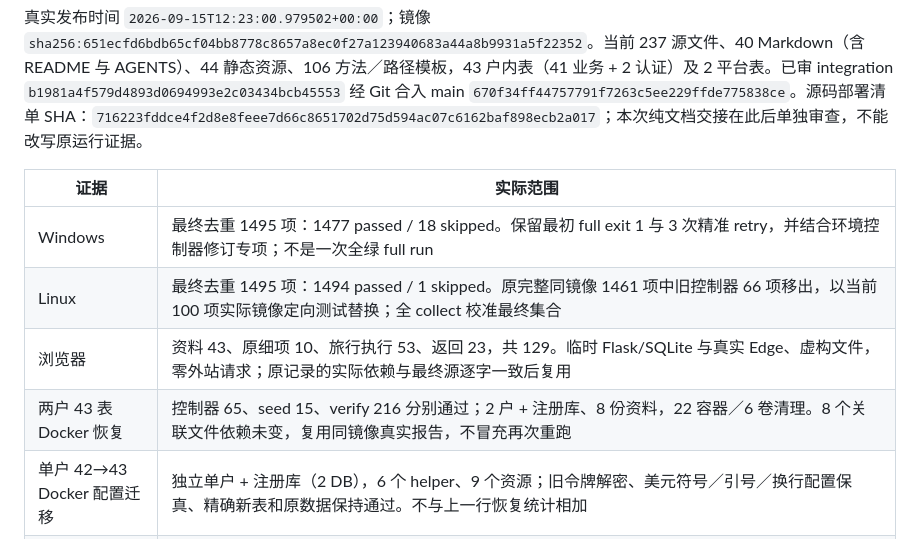
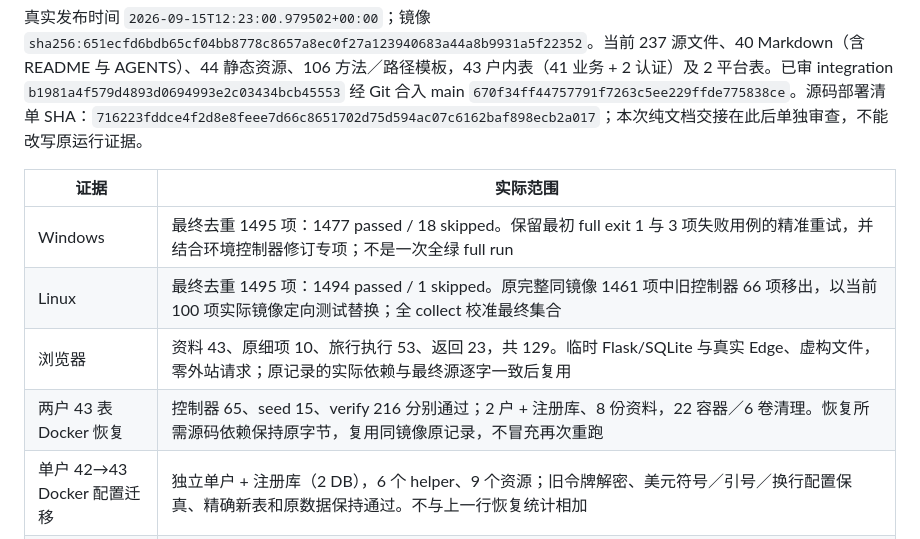
Before and after one commit to caesarvan/family-dashboard, a Markdown page: docs/VALIDATION.md, the part around the change. Rendered like a GitHub page.

Commit message:
docs: clarify restored file count and retry scope

```diff
--- a/docs/VALIDATION.md
+++ b/docs/VALIDATION.md
@@ -8,10 +8,10 @@
 
 | 证据 | 实际范围 |
 |---|---|
-| Windows | 最终去重 1495 项：1477 passed / 18 skipped。保留最初 full exit 1 与 3 次精准 retry，并结合环境控制器修订专项；不是一次全绿 full run |
+| Windows | 最终去重 1495 项：1477 passed / 18 skipped。保留最初 full exit 1 与 3 项失败用例的精准重试，并结合环境控制器修订专项；不是一次全绿 full run |
 | Linux | 最终去重 1495 项：1494 passed / 1 skipped。原完整同镜像 1461 项中旧控制器 66 项移出，以当前 100 项实际镜像定向测试替换；全 collect 校准最终集合 |
 | 浏览器 | 资料 43、原细项 10、旅行执行 53、返回 23，共 129。临时 Flask/SQLite 与真实 Edge、虚构文件，零外站请求；原记录的实际依赖与最终源逐字一致后复用 |
-| 两户 43 表 Docker 恢复 | 控制器 65、seed 15、verify 216 分别通过；2 户 + 注册库、8 份资料，22 容器／6 卷清理。8 个关联文件依赖未变，复用同镜像真实报告，不冒充再次重跑 |
+| 两户 43 表 Docker 恢复 | 控制器 65、seed 15、verify 216 分别通过；2 户 + 注册库、8 份资料，22 容器／6 卷清理。恢复所需源码依赖保持原字节，复用同镜像原记录，不冒充再次重跑 |
 | 单户 42→43 Docker 配置迁移 | 独立单户 + 注册库（2 DB），6 个 helper、9 个资源；旧令牌解密、美元符号／引号／换行配置保真、精确新表和原数据保持通过。不与上一行恢复统计相加 |
 | 生产迁移 | 发布目录 `/opt/family-dashboard-releases/journey-documents-20260915T122200692493Z`。停 web，再停 sync/app、全组备份核验、snapshot→validate-backup→warm→check；只新增精确空表，原 42 表所有行／schema／序号保持；app 健康及再核对后启动 sync/web；原 .env 字节保持 |
 | 内部读回 | `2026-09-15T12:23:44.550689+00:00`：237 源文件与 44 静态 SHA 匹配，8 匿名 GET 均 401；实际 1 户 43 表、平台 2 表，quick_check 正常，三服务运行、app 健康 |
```
Also changed, not shown: docs/HANDOFF.md (+1 -1 lines), docs/RECOVERY-REHEARSAL.md (+1 -1 lines).
